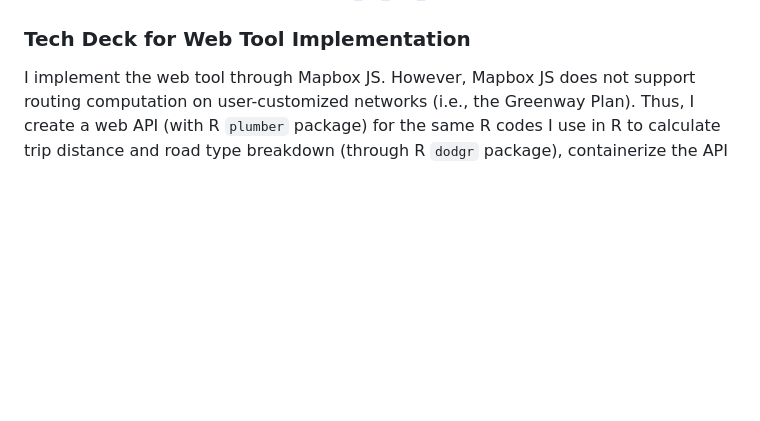
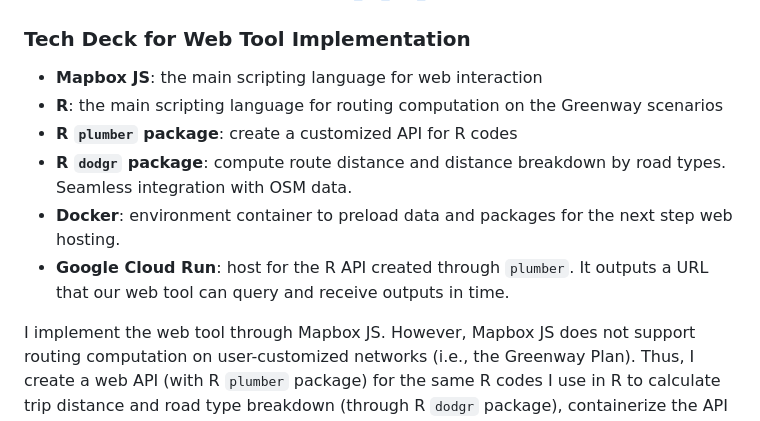
Before and after one commit to xiaofanliang/AeroATLGreenway, a Markdown page: README.md, the part around the change. GitHub-like rendering; blank space fills up the shorter version.

```diff
--- a/README.md
+++ b/README.md
@@ -35,6 +35,13 @@ This project is part of Xiaofan Liang's City and Regional Planning PhD Dissertat
 * A manually integrated network with existing bike lanes, Model Miles, and Priority Networks for routing use: [data/Roads_PP_MM_mapbox.geojson](https://github.com/xiaofanliang/AeroATLGreenway/tree/main/data)
 
 ### Tech Deck for Web Tool Implementation
+* **Mapbox JS**: the main scripting language for web interaction
+* **R**: the main scripting language for routing computation on the Greenway scenarios
+* **R `plumber` package**: create a customized API for R codes
+* **R `dodgr` package**: compute route distance and distance breakdown by road types. Seamless integration with OSM data.
+* **Docker**: environment container to preload data and packages for the next step web hosting.
+* **Google Cloud Run**: host for the R API created through `plumber`. It outputs a URL that our web tool can query and receive outputs in time.
+
 I implement the web tool through Mapbox JS. However, Mapbox JS does not support routing computation on user-customized networks (i.e., the Greenway Plan). Thus, I create a web API (with R `plumber` package) for the same R codes I use in R to calculate trip distance and road type breakdown (through R `dodgr` package), containerize the API through Docker, and host the API on Google Cloud Run (free to host for a small traffic). As such, when users select an origin and destination on the web tool, a request is sent to both the Mapbox JS Direction Plugin and our custom API to retrieve routing geometry and statistics with the existing road networks and the Greenway (i.e., PN scenario), respectively.
 
 ### Potential Problems with the Web Tool
```
